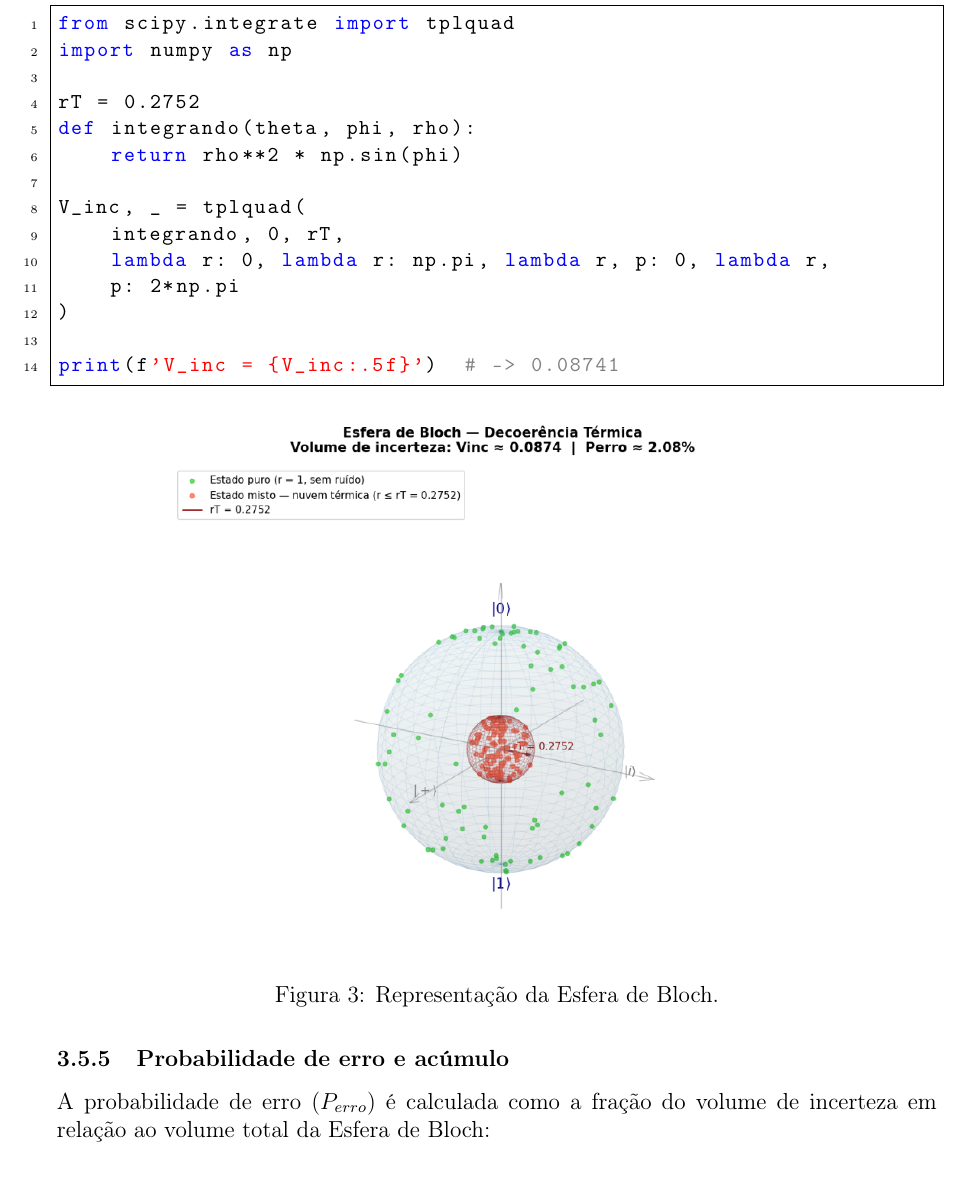
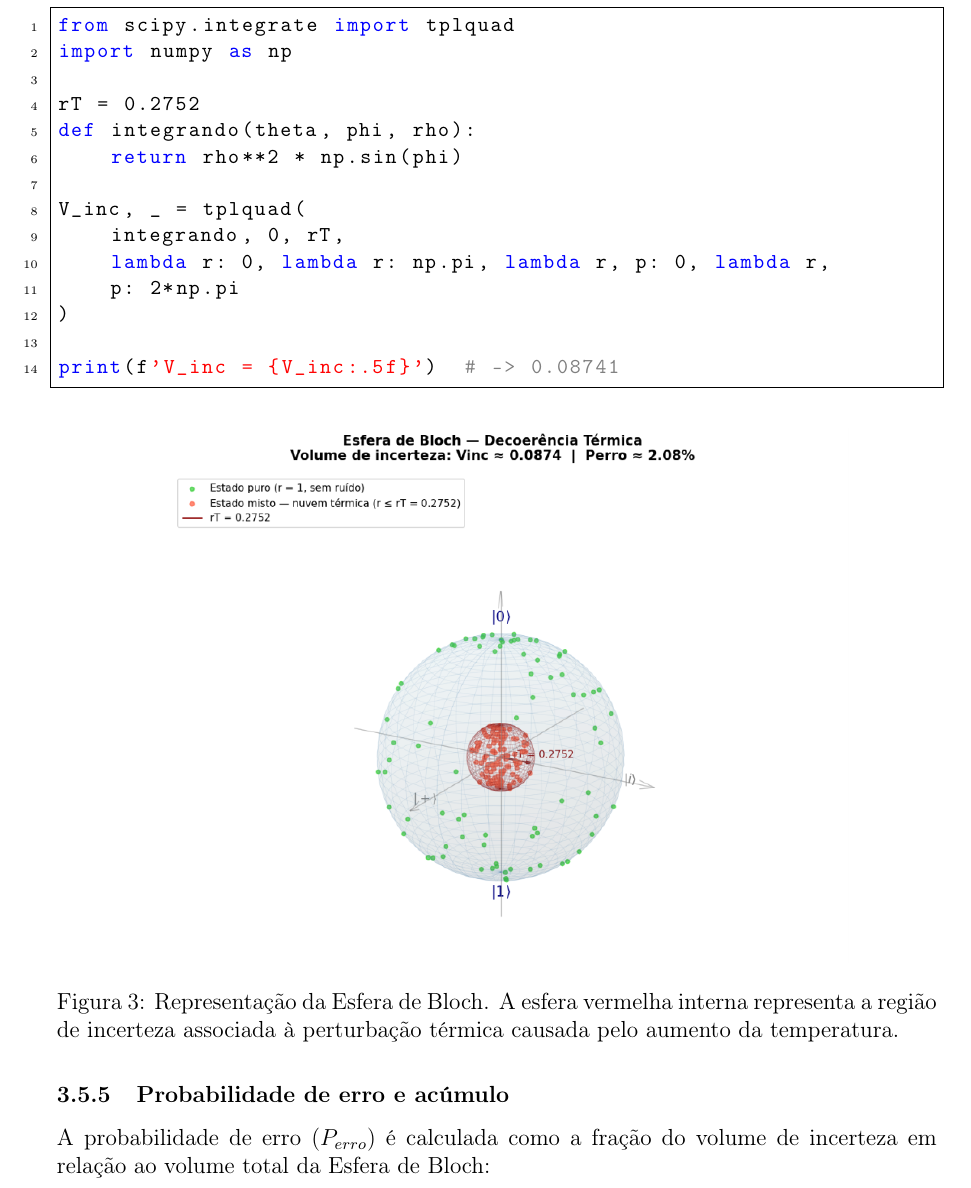
Before and after one commit to guigiffoni/TP-CalcIII-Classico-Quantico, a LaTeX document (fase2/main.tex, which reads fase2/partes/3-desenvolvimento-a-aplicacao.tex): part of page 12 of 17, cut so that both start at the same text. The pictures show the PDF file fase2/main.pdf that the author committed with the source.

Commit message:
alterada a descrição da figura três

```diff
--- a/fase2/partes/3-desenvolvimento-a-aplicacao.tex
+++ b/fase2/partes/3-desenvolvimento-a-aplicacao.tex
@@ -211,7 +211,7 @@ A integral foi verificada de duas formas independentes. Numericamente, utilizamo
 \begin{figure}[H]
     \centering
     \includegraphics[width=0.8\textwidth]{img/esfera-bloch3.png}
-    \caption{Representação da Esfera de Bloch.}
+    \caption{Representação da Esfera de Bloch. A esfera vermelha interna representa a região de incerteza associada à perturbação térmica causada pelo aumento da temperatura.}
     \label{fig:esfera-bloch}
 \end{figure}
 
@@ -242,6 +242,12 @@ Esse resultado demonstra uma propriedade fundamental: a probabilidade de erro cr
 
 Para um algoritmo com apenas $1.000$ portas lógicas, a probabilidade de sucesso com $P_{erro} = 2,08\%$ torna o resultado praticamente inutilizável.
 
+\begin{figure}[h]
+    \centering
+    \includegraphics[width=1\textwidth]{img/grafico_sucesso_operacoes.png}
+\end{figure}
+
+\newpage
 \subsection{Conexão dos Dois Mundos e Sensibilidade Térmica}
 
 O pipeline completo construído neste trabalho conecta, por uma cadeia de cálculos, a distribuição de temperatura do chip clássico à fidelidade do qubit quântico:
```
Also changed, not shown: fase2/main.pdf, fase2/partes/3-desenvolvimento-a-aplicacao.tex (2 more changed lines), 2 other files.
